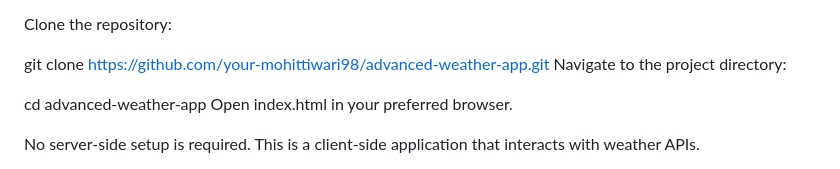
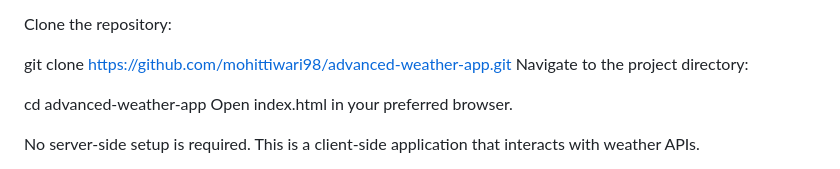
Before and after one commit to mohittiwari98/advance-weather-app, a Markdown page: README.md, the part around the change. Rendered like a GitHub page.

```diff
--- a/README.md
+++ b/README.md
@@ -31,7 +31,7 @@ To run the project locally:
 Clone the repository:
 
 
-git clone https://github.com/your-mohittiwari98/advanced-weather-app.git
+git clone https://github.com/mohittiwari98/advanced-weather-app.git
 Navigate to the project directory:
 
 cd advanced-weather-app
```
